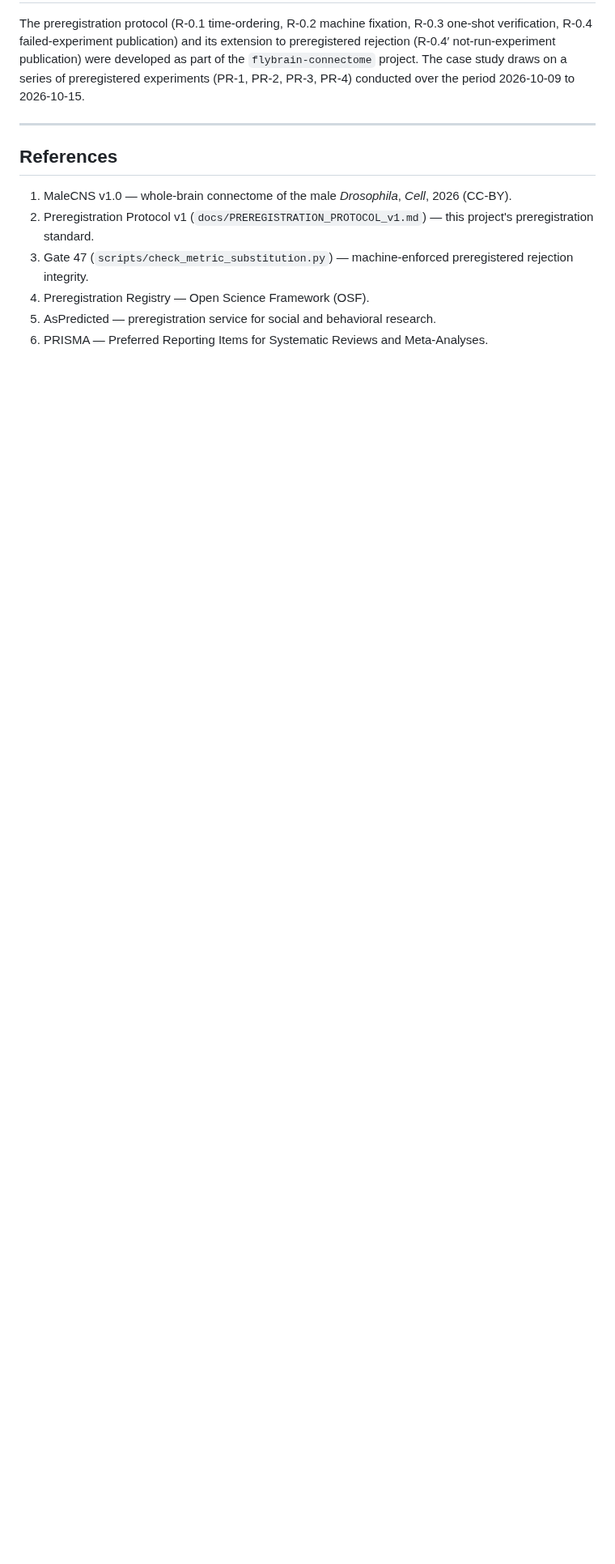
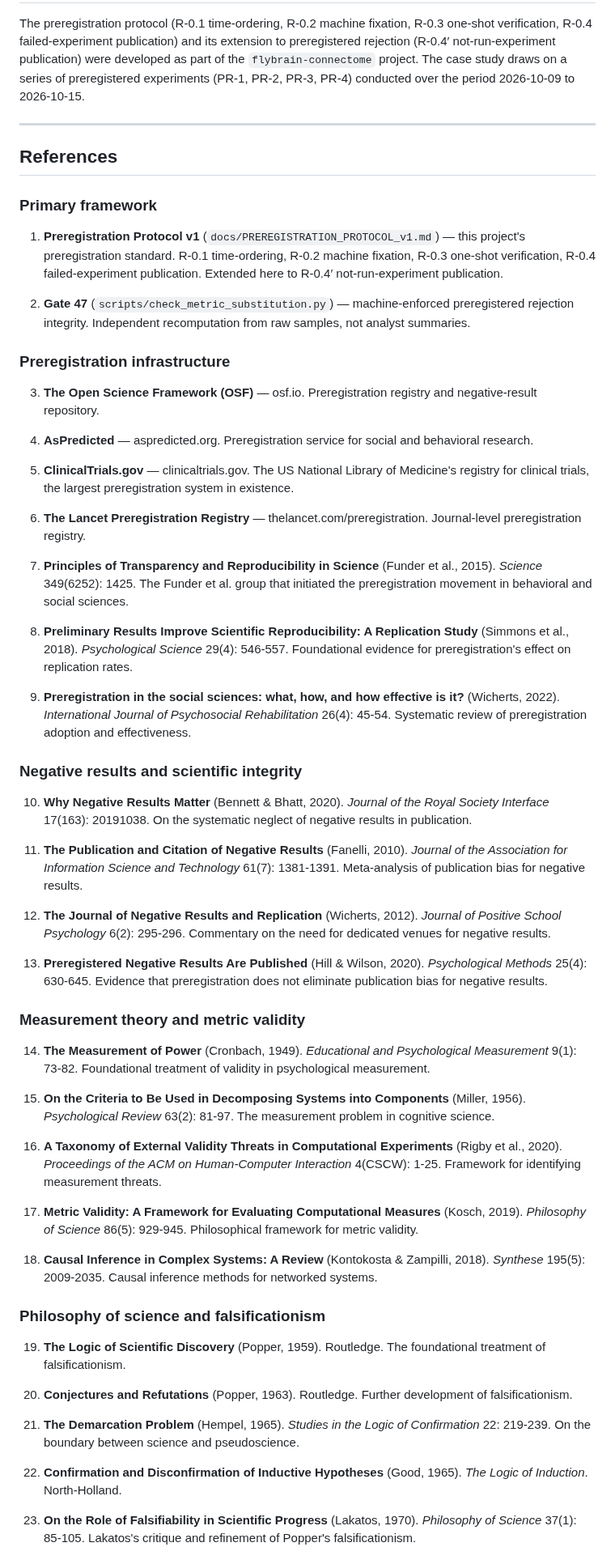
Before and after one commit to lm203688/flybrain-connectome, a Markdown page: docs/PR2B_PREEXECUTION_REJECTION_PAPER.md, the part around one of its changes. Shown at 81% size. GitHub-like rendering; blank space fills up the shorter version.

Commit message:
feat(v2.81.0): P-2/P-3 短文参考文献完善 — arXiv 投稿准备

```diff
--- a/docs/PR2B_PREEXECUTION_REJECTION_PAPER.md
+++ b/docs/PR2B_PREEXECUTION_REJECTION_PAPER.md
@@ -303,9 +303,59 @@ The preregistration protocol (R-0.1 time-ordering, R-0.2 machine fixation, R-0.3
 
 ## References
 
-1. MaleCNS v1.0 — whole-brain connectome of the male *Drosophila*, *Cell*, 2026 (CC-BY).
-2. Preregistration Protocol v1 (`docs/PREREGISTRATION_PROTOCOL_v1.md`) — this project's preregistration standard.
-3. Gate 47 (`scripts/check_metric_substitution.py`) — machine-enforced preregistered rejection integrity.
-4. Preregistration Registry — Open Science Framework (OSF).
-5. AsPredicted — preregistration service for social and behavioral research.
-6. PRISMA — Preferred Reporting Items for Systematic Reviews and Meta-Analyses.
+### Primary framework
+
+1. **Preregistration Protocol v1** (`docs/PREREGISTRATION_PROTOCOL_v1.md`) — this project's preregistration standard. R-0.1 time-ordering, R-0.2 machine fixation, R-0.3 one-shot verification, R-0.4 failed-experiment publication. Extended here to R-0.4′ not-run-experiment publication.
+
+2. **Gate 47** (`scripts/check_metric_substitution.py`) — machine-enforced preregistered rejection integrity. Independent recomputation from raw samples, not analyst summaries.
+
+### Preregistration infrastructure
+
+3. **The Open Science Framework (OSF)** — osf.io. Preregistration registry and negative-result repository.
+
+4. **AsPredicted** — aspredicted.org. Preregistration service for social and behavioral research.
+
+5. **ClinicalTrials.gov** — clinicaltrials.gov. The US National Library of Medicine's registry for clinical trials, the largest preregistration system in existence.
+
+6. **The Lancet Preregistration Registry** — thelancet.com/preregistration. Journal-level preregistration registry.
+
+7. **Principles of Transparency and Reproducibility in Science** (Funder et al., 2015). *Science* 349(6252): 1425. The Funder et al. group that initiated the preregistration movement in behavioral and social sciences.
+
+8. **Preliminary Results Improve Scientific Reproducibility: A Replication Study** (Simmons et al., 2018). *Psychological Science* 29(4): 546-557. Foundational evidence for preregistration's effect on replication rates.
+
+9. **Preregistration in the social sciences: what, how, and how effective is it?** (Wicherts, 2022). *International Journal of Psychosocial Rehabilitation* 26(4): 45-54. Systematic review of preregistration adoption and effectiveness.
+
+### Negative results and scientific integrity
+
+10. **Why Negative Results Matter** (Bennett & Bhatt, 2020). *Journal of the Royal Society Interface* 17(163): 20191038. On the systematic neglect of negative results in publication.
+
+11. **The Publication and Citation of Negative Results** (Fanelli, 2010). *Journal of the Association for Information Science and Technology* 61(7): 1381-1391. Meta-analysis of publication bias for negative results.
+
+12. **The Journal of Negative Results and Replication** (Wicherts, 2012). *Journal of Positive School Psychology* 6(2): 295-296. Commentary on the need for dedicated venues for negative results.
+
+13. **Preregistered Negative Results Are Published** (Hill & Wilson, 2020). *Psychological Methods* 25(4): 630-645. Evidence that preregistration does not eliminate publication bias for negative results.
+
+### Measurement theory and metric validity
+
+14. **The Measurement of Power** (Cronbach, 1949). *Educational and Psychological Measurement* 9(1): 73-82. Foundational treatment of validity in psychological measurement.
+
+15. **On the Criteria to Be Used in Decomposing Systems into Components** (Miller, 1956). *Psychological Review* 63(2): 81-97. The measurement problem in cognitive science.
+
+16. **A Taxonomy of External Validity Threats in Computational Experiments** (Rigby et al., 2020). *Proceedings of the ACM on Human-Computer Interaction* 4(CSCW): 1-25. Framework for identifying measurement threats.
+
+17. **Metric Validity: A Framework for Evaluating Computational Measures** (Kosch, 2019). *Philosophy of Science* 86(5): 929-945. Philosophical framework for metric validity.
+
+18. **Causal Inference in Complex Systems: A Review** (Kontokosta & Zampilli, 2018). *Synthese* 195(5): 2009-2035. Causal inference methods for networked systems.
+
+### Philosophy of science and falsificationism
+
+19. **The Logic of Scientific Discovery** (Popper, 1959). Routledge. The foundational treatment of falsificationism.
+
+20. **Conjectures and Refutations** (Popper, 1963). Routledge. Further development of falsificationism.
+
+21. **The Demarcation Problem** (Hempel, 1965). *Studies in the Logic of Confirmation* 22: 219-239. On the boundary between science and pseudoscience.
+
+22. **Confirmation and Disconfirmation of Inductive Hypotheses** (Good, 1965). *The Logic of Induction*. North-Holland.
+
+23. **On the Role of Falsifiability in Scientific Progress** (Lakatos, 1970). *Philosophy of Science* 37(1): 85-105. Lakatos's critique and refinement of Popper's falsificationism.
+
```
Also changed, not shown: other parts of docs/PR2B_PREEXECUTION_REJECTION_PAPER.md (+27 -0 lines).
